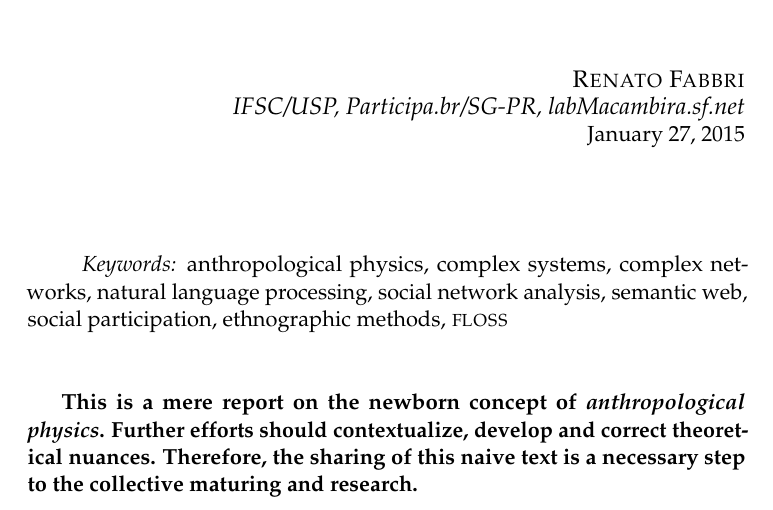
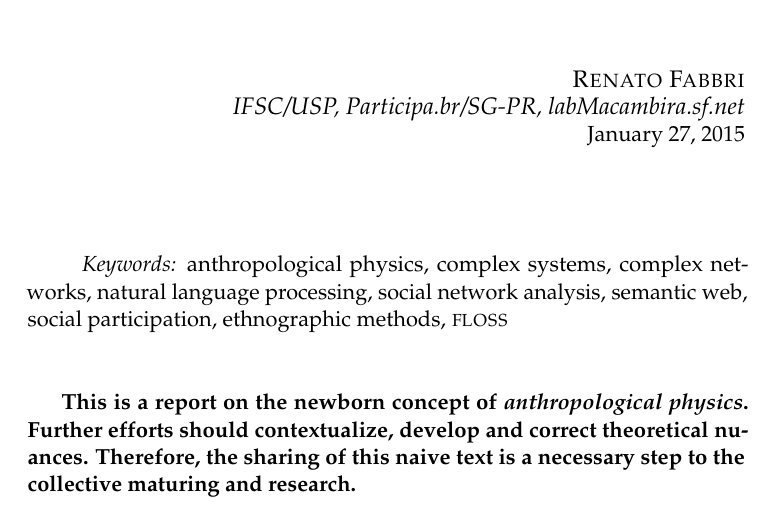
Before and after one commit to ttm/anthropologicalPhysics, a LaTeX document (essay.tex): part of page 1 of 5, cut so that both start at the same text. Compiled offline with pdfLaTeX.

Commit message:
retoque de escrita

```diff
--- a/essay.tex
+++ b/essay.tex
@@ -174,7 +174,7 @@ anthropological physics fundamentals} % Subtitle
 %\newpage
 %\tableofcontents
 \vspace*{1cm}
-{\bf This is a mere report on the newborn concept of \emph{anthropological physics}. Further efforts should contextualize, develop and correct theoretical nuances. Therefore, the sharing of this naive text is a necessary step to the collective maturing and research.}
+{\bf This is a report on the newborn concept of \emph{anthropological physics}. Further efforts should contextualize, develop and correct theoretical nuances. Therefore, the sharing of this naive text is a necessary step to the collective maturing and research.}
 \vspace*{.6cm}
 
 \newpage
```
Also changed, not shown: essay.pdf.
